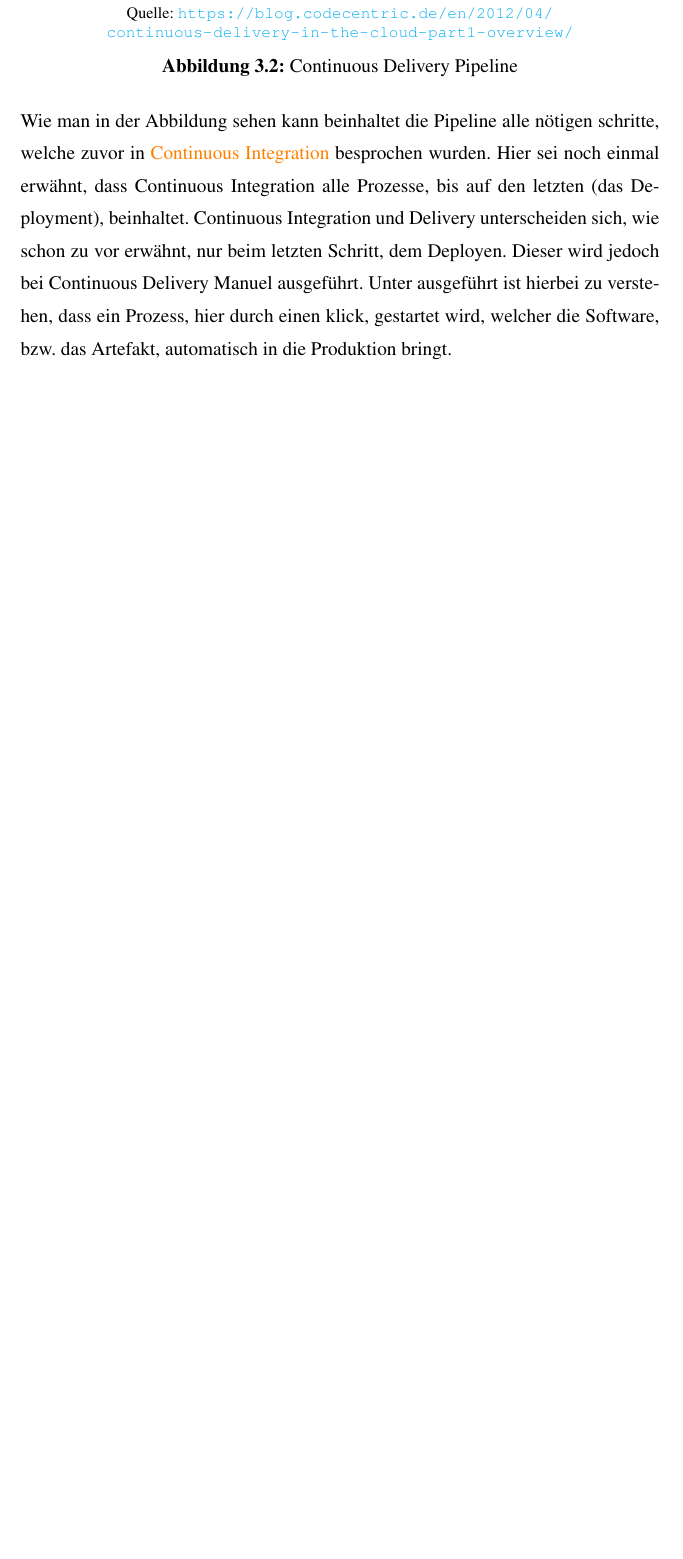
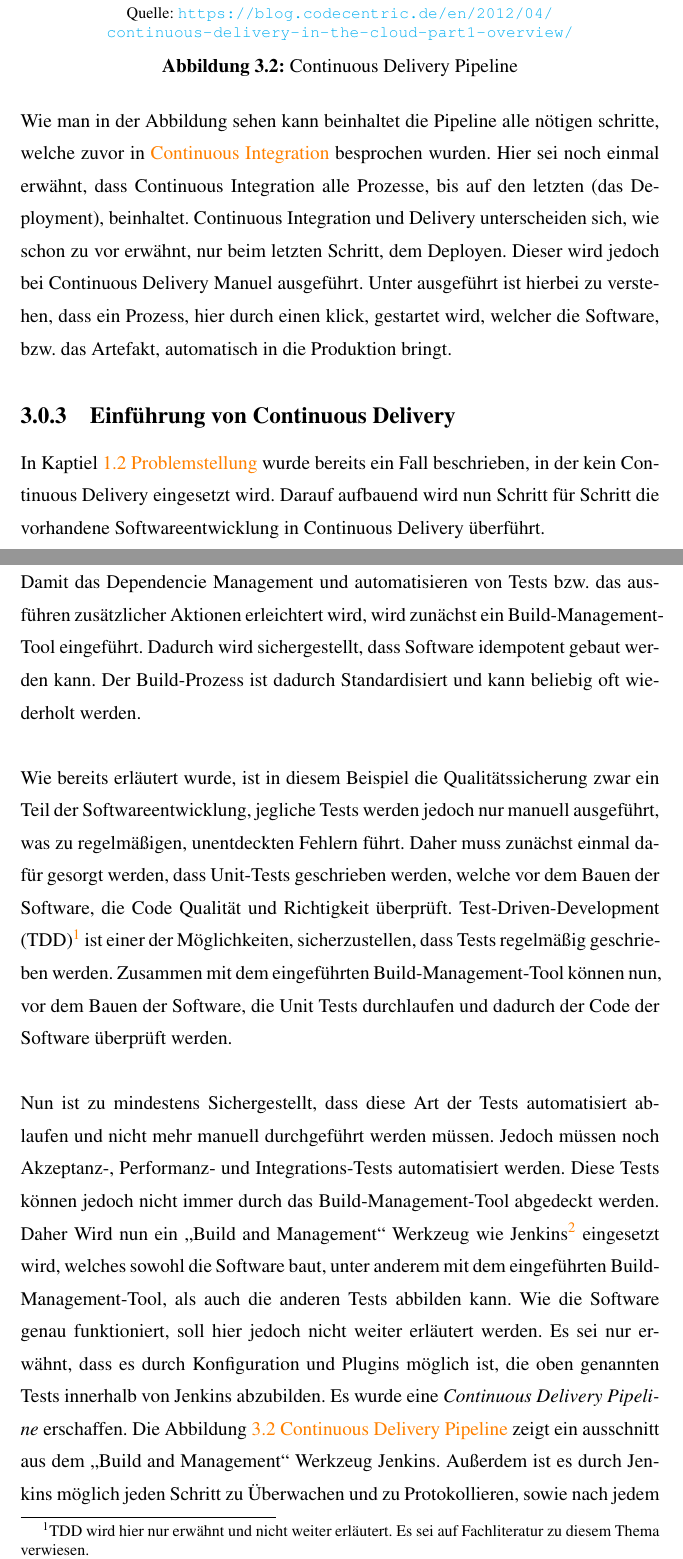
Before and after one commit to StefanKruk/Verschiedenes, a LaTeX thesis (Seminararbeit Continuous Delivery/Continuous Delivery.tex, which reads Seminararbeit Continuous Delivery/chapter/chapter3.tex): part of page 18 of 22 before the commit and two parts of pages 18 and 19 of 24 after it, the two joined at a grey line, cut so that both start at the same text, the shorter picture padded with empty space. The pictures show the PDF file Seminararbeit Continuous Delivery/Continuous Delivery.pdf that the author committed with the source.

Commit message:
Hauptteil geschrieben

```diff
--- a/Seminararbeit Continuous Delivery/chapter/chapter3.tex
+++ b/Seminararbeit Continuous Delivery/chapter/chapter3.tex
@@ -25,7 +25,7 @@ Continuous Delivery ist eine natürliche Erweiterung von Continuous Integration.
 
 \subsection{Continuous Delivery Pipeline}
 \label{subsec:Continuous Delivery Pipeline}
-Die Continuous Delivery Pipeline beschreibt die Teilprozesse, welche durchlaufen werden müssen, um Continuous Delivery durchführen zu können. Die Folgende Abbildung zeigt eine mögliche Pipeline. Das Deployen in die Produktionsumgebungen "`PRODBLUE"' und "`PRODGREEN"' muss jedoch manuel, durch klicken auf Trigger, erfolgen.
+Die Continuous Delivery Pipeline beschreibt die Teilprozesse, welche durchlaufen werden müssen, um Continuous Delivery durchführen zu können. Dabei wird die Pipeline automatisch durchlaufen. Die Folgende Abbildung zeigt eine mögliche Pipeline. Das Deployen in die Produktionsumgebungen "`PRODBLUE"' und "`PRODGREEN"' muss jedoch manuel, durch klicken auf Trigger, erfolgen.
 
 \begin{figure}[htb]
     \centering
@@ -35,3 +35,15 @@ Die Continuous Delivery Pipeline beschreibt die Teilprozesse, welche durchlaufen
     \label{fig:ContinuousDeliveryPipeline}
 \end{figure}\noindent
 Wie man in der Abbildung sehen kann beinhaltet die Pipeline alle nötigen schritte, welche zuvor in \nameref{subsec:ContinuousIntegration} besprochen wurden. Hier sei noch einmal erwähnt, dass Continuous Integration alle Prozesse, bis auf den letzten (das Deployment), beinhaltet. Continuous Integration und Delivery unterscheiden sich, wie schon zu vor erwähnt, nur beim letzten Schritt, dem Deployen. Dieser wird jedoch bei Continuous Delivery Manuel ausgeführt. Unter ausgeführt ist hierbei zu verstehen, dass ein Prozess, hier durch einen klick, gestartet wird, welcher die Software, bzw. das Artefakt, automatisch in die Produktion bringt.
+
+\subsection{Einführung von Continuous Delivery}
+\label{subsec:EinfuehrungCD}
+In Kaptiel \ref{sec:problemstellung} \nameref{sec:problemstellung} wurde bereits ein Fall beschrieben, in der kein Continuous Delivery eingesetzt wird. Darauf aufbauend wird nun Schritt für Schritt die vorhandene Softwareentwicklung in Continuous Delivery überführt.
+\\\\
+Damit das Dependencie Management und automatisieren von Tests bzw. das ausführen zusätzlicher Aktionen erleichtert wird, wird zunächst ein Build-Management-Tool eingeführt. Dadurch wird sichergestellt, dass Software idempotent gebaut werden kann. Der Build-Prozess ist dadurch Standardisiert und kann beliebig oft wiederholt werden.
+\\\\
+Wie bereits erläutert wurde, ist in diesem Beispiel die Qualitätssicherung zwar ein Teil der Softwareentwicklung, jegliche Tests werden jedoch nur manuell ausgeführt, was zu regelmäßigen, unentdeckten Fehlern führt. Daher muss zunächst einmal dafür gesorgt werden, dass Unit-Tests geschrieben werden, welche vor dem Bauen der Software, die Code Qualität und Richtigkeit überprüft.  Test-Driven-Development (TDD)\footnote{TDD wird hier nur erwähnt und nicht weiter erläutert. Es sei auf Fachliteratur zu diesem Thema verwiesen.} ist einer der Möglichkeiten, sicherzustellen, dass Tests regelmäßig geschrieben werden. Zusammen mit dem eingeführten Build-Management-Tool können nun, vor dem Bauen der Software, die Unit Tests durchlaufen und dadurch der Code der Software überprüft werden.
+\\\\
+Nun ist zu mindestens Sichergestellt, dass diese Art der Tests automatisiert ablaufen und nicht mehr manuell durchgeführt werden müssen. Jedoch müssen noch Akzeptanz-, Performanz- und Integrations-Tests automatisiert werden. Diese Tests können jedoch nicht immer durch das Build-Management-Tool abgedeckt werden. Daher Wird nun ein "`Build and Management"' Werkzeug wie Jenkins\footnote{siehe: https://jenkins.io/} eingesetzt wird, welches sowohl die Software baut, unter anderem mit dem eingeführten Build-Management-Tool, als auch die anderen Tests abbilden kann. Wie die Software genau funktioniert, soll hier jedoch nicht weiter erläutert werden. Es sei nur erwähnt, dass es durch Konfiguration und Plugins möglich ist, die oben genannten Tests innerhalb von Jenkins abzubilden. Es wurde eine \textit{Continuous Delivery Pipeline} erschaffen. Die Abbildung \ref{fig:ContinuousDeliveryPipeline} \nameref{fig:ContinuousDeliveryPipeline} zeigt ein ausschnitt aus dem "`Build and Management"' Werkzeug Jenkins. Außerdem ist es durch Jenkins möglich jeden Schritt zu Überwachen und zu Protokollieren, sowie nach jedem Schritt zu stoppen, sollte ein Fehler auftreten. Dadurch ist es möglich frühzeitig Fehler zu erkennen und diese zu beheben.
+\\\\
+Es wurde nun dafür gesorgt, dass sowohl das Bauen, als auch jegliche Tests automatisiert wurde. Dadurch kann die Software Standardisiert gebaut und getestet werden. Durch die Automatisierung ist es zusätzlich möglich die \gls{glos:TTM} Zeitspanne deutlich zu kürzen, da automatisch durchgeführten Tests, meistens kürzer und genauer sind, als wenn man diese manuell ausgeführt hätte. Außerdem werden unter anderem dadurch Fehler frühzeitig erkannt und können behoben werden, bevor die Software in Produktion geht. Durch die durchgeführten Änderungen am Entwicklungsprozess, ist es nun möglich bei jeder Änderung des Quellcodes, die Software standardisiert zu bauen und zu Testen. Dadurch erhält der, bzw. die Entwickler regelmäßig und in kurzen Abständen eine Rückmeldung, ob die durchgeführten Änderungen am Code zu Problemen führen oder die Software weiterhin funktioniert. Dies führt dazu, dass regelmäßig releasefähige Software erzeugt wird, welche in Produktion gebracht werden kann.
```
Also changed, not shown: Seminararbeit Continuous Delivery/bib/thesis.bib (+1 -1 lines), Seminararbeit Continuous Delivery/misc/appendix.tex (+2 -1 lines), Seminararbeit Continuous Delivery/Continuous Delivery.pdf.
